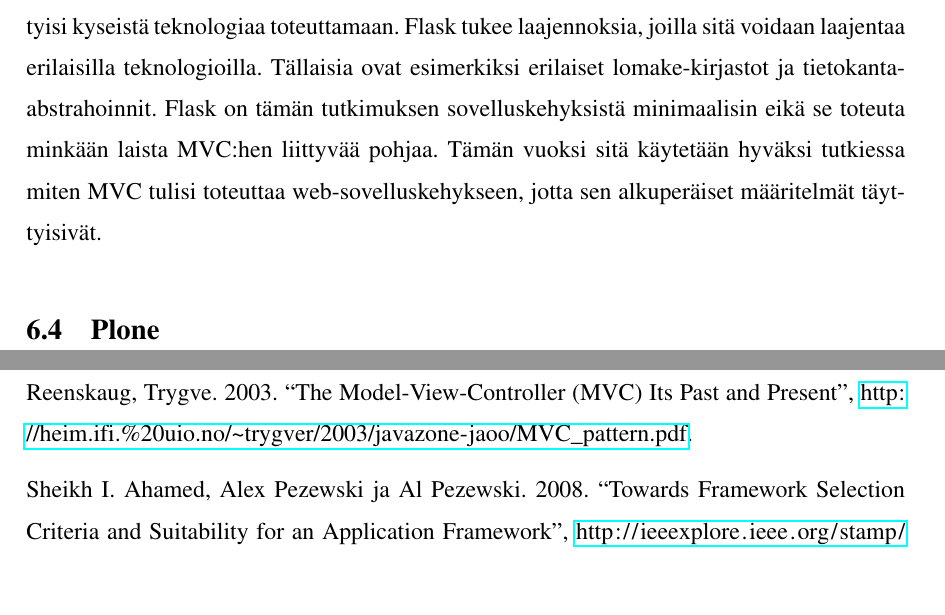
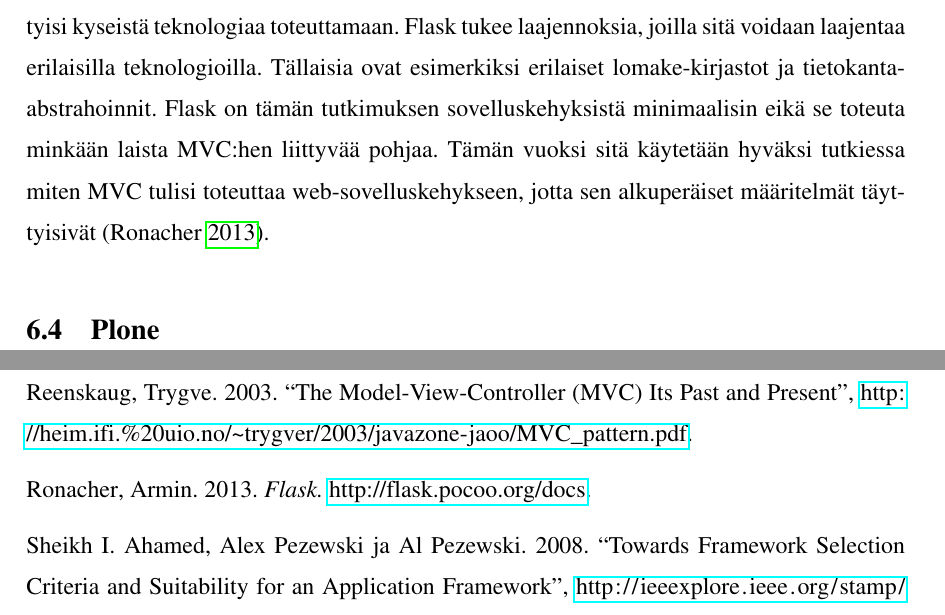
Before and after one commit to tojuhaka/master-thesis, a LaTeX thesis (thesis.tex, which reads thesis.bib): two parts of pages 28 and 35 of 35, joined at a grey line, cut so that both start at the same text, the shorter picture padded with empty space. Compiled offline with pdfLaTeX.

Commit message:
flask added to bib filed

```diff
--- a/thesis.bib
+++ b/thesis.bib
@@ -10,6 +10,13 @@
   title =        {Pyramid introduction},
   date =         {2010},
   url =          {http://www.kemeneur.com/clients/pylons/docs/pyramid/narr/introduction.html}
+}
+
+@manual{flask,
+  author =       {Armin Ronacher},
+  title =        {Flask},
+  date =         {2013},
+  url =          {http://flask.pocoo.org/docs}
 }
 
 @article{ibm_watson,
--- a/thesis.tex
+++ b/thesis.tex
@@ -596,7 +596,7 @@ Django on web-sovelluskehys, joka  sai alkunsa kehitysryhmässä Kansaksen osava
 Django tarjoaa samat välttämättömät työkalut kuin Pyramidissa. Se tarjoaa myös ylläpitäjille suunnatun työkalun, josta voidaan hallita sovellusta käyttöliittymätasolta. Lisäksi se tarjoaa lomake-työkalut, käyttäjätasoisen autentikaation sekä tietokanta-abstrahoinnin. Tietokanta-abstraktiolla tarkoitetaan sisäänrakennettua virtuaalista ympäristöä tuomaan yhteys tietokantaan olio-ohjelmoinnin kautta (Object-relational mapping)\parencite{djangobook}. Siinä missä Pyramid pyrkii tarjoamaan kehittäjille valinnanvaraa erilaisten komponenttejen suhteen, Django tarjoaa kokonaisvaltaisen ratkaisun sisältäen kaikki tarvittavat työkalut web-sovellusten rakentamiseen. Djangoon on tarjolla myös paljon erilaisia paketteja täydentämään sitä.
 
 \section{Flask}
-Flask on mikro-sovelluskehys (micro-framework), jossa sovelluskehyksen lähdekoodi on pidetty mahdollisimman minimalistisena. Sen tarkoituksena ei ole tehdä valintoja kehittäjän puolesta millaisia teknologioita tämän tulisi käyttää. Ne teknologiat mitä Flask tuo mukana, kuten esimerkiksi mitä template-engineä käytetään, voidaan vaihtaa helposti. Flaski ei tuo mitään lomake-työkaluja, tietokanta-abstrahointeja tai mitään missä ulkoinen kirjasto ei pystyisi kyseistä teknologiaa toteuttamaan. Flask tukee laajennoksia, joilla sitä voidaan laajentaa erilaisilla teknologioilla. Tällaisia ovat esimerkiksi erilaiset lomake-kirjastot ja tietokanta-abstrahoinnit. Flask on tämän tutkimuksen sovelluskehyksistä minimaalisin eikä se toteuta minkään laista MVC:hen liittyvää pohjaa. Tämän vuoksi sitä käytetään hyväksi tutkiessa miten MVC tulisi toteuttaa web-sovelluskehykseen, jotta sen alkuperäiset määritelmät täyttyisivät.
+Flask on mikro-sovelluskehys (micro-framework), jossa sovelluskehyksen lähdekoodi on pidetty mahdollisimman minimalistisena. Sen tarkoituksena ei ole tehdä valintoja kehittäjän puolesta millaisia teknologioita tämän tulisi käyttää. Ne teknologiat mitä Flask tuo mukana, kuten esimerkiksi mitä template-engineä käytetään, voidaan vaihtaa helposti. Flaski ei tuo mitään lomake-työkaluja, tietokanta-abstrahointeja tai mitään missä ulkoinen kirjasto ei pystyisi kyseistä teknologiaa toteuttamaan. Flask tukee laajennoksia, joilla sitä voidaan laajentaa erilaisilla teknologioilla. Tällaisia ovat esimerkiksi erilaiset lomake-kirjastot ja tietokanta-abstrahoinnit. Flask on tämän tutkimuksen sovelluskehyksistä minimaalisin eikä se toteuta minkään laista MVC:hen liittyvää pohjaa. Tämän vuoksi sitä käytetään hyväksi tutkiessa miten MVC tulisi toteuttaa web-sovelluskehykseen, jotta sen alkuperäiset määritelmät täyttyisivät \parencite{flask}.
 \section{Plone}
 
 \chapter{MVC:n toteutus web-sovelluskehyksissä}
```
